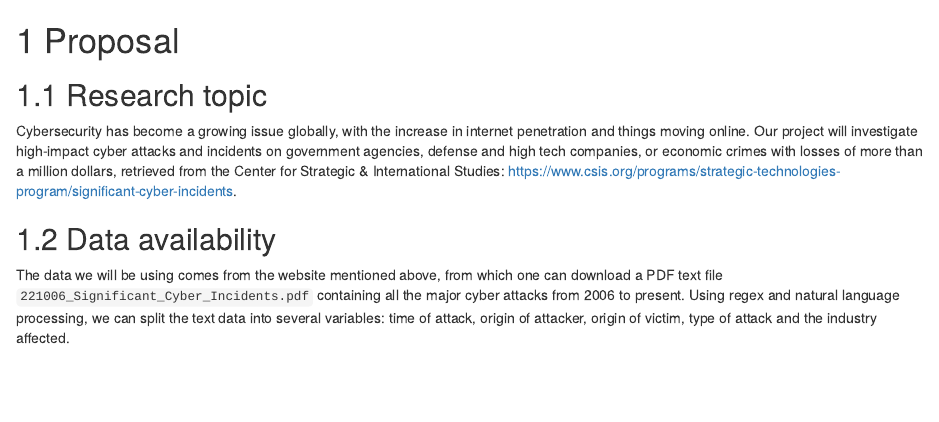
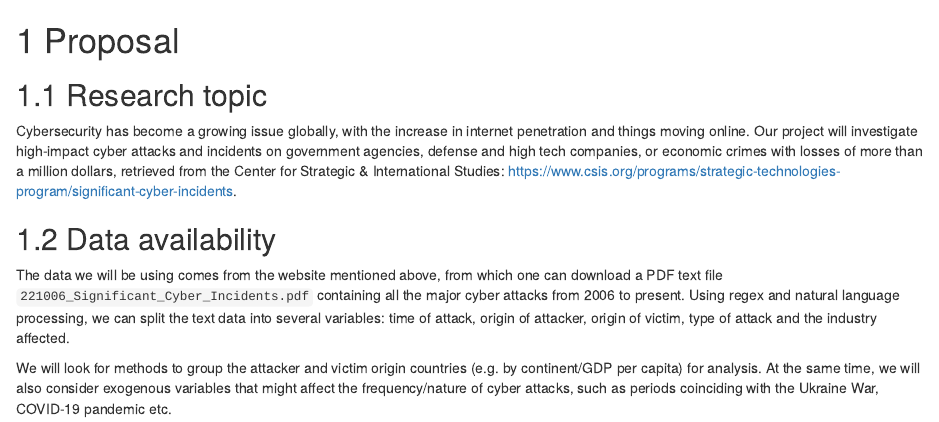
Before and after one commit to nys98/cybersecurityincidents, an R Markdown document (proposal.Rmd): the page in a window 1100 px wide, from its top. Rendered offline with R 4.5, knitr and Pandoc, with nearby package versions; drawn as R Markdown's standard HTML page in place of the format the file asks for.

Commit message:
Update proposal

```diff
--- a/proposal.Rmd
+++ b/proposal.Rmd
@@ -5,3 +5,5 @@ Cybersecurity has become a growing issue globally, with the increase in internet
 
 ## Data availability
 The data we will be using comes from the website mentioned above, from which one can download a PDF text file `221006_Significant_Cyber_Incidents.pdf` containing all the major cyber attacks from 2006 to present. Using regex and natural language processing, we can split the text data into several variables: time of attack, origin of attacker, origin of victim, type of attack and the industry affected.
+
+We will look for methods to group the attacker and victim origin countries (e.g. by continent/GDP per capita) for analysis. At the same time, we will also consider exogenous variables that might affect the frequency/nature of cyber attacks, such as periods coinciding with the Ukraine War, COVID-19 pandemic etc.
```
